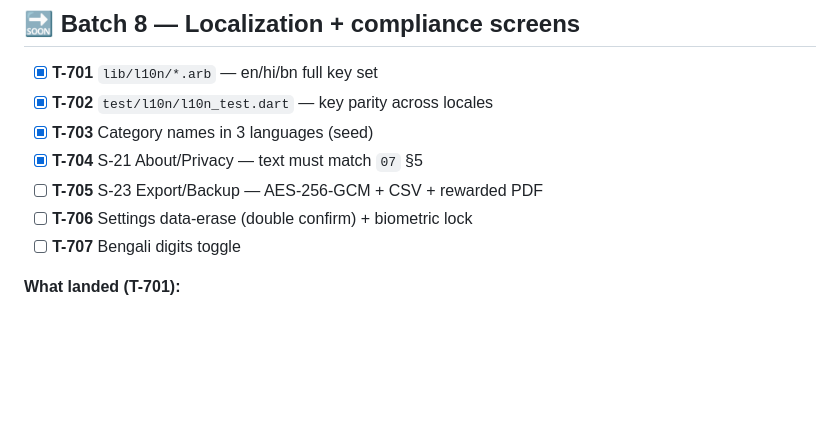
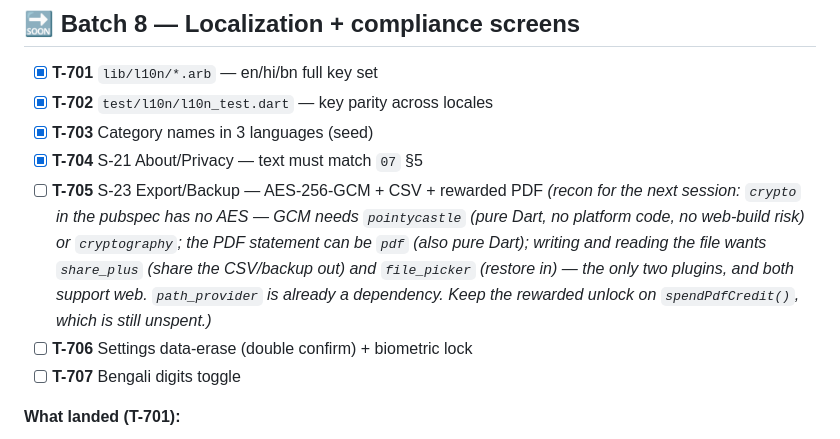
Before and after one commit to Keshab1997/spendstory, a Markdown page: docs/11-TASKS.md, the part around the change. GitHub-like rendering; blank space fills up the shorter version.

Commit message:
docs: what T-705 still needs (crypto, pdf, share, picker)

```diff
--- a/docs/11-TASKS.md
+++ b/docs/11-TASKS.md
@@ -507,6 +507,13 @@ PDF export credit gets spent.
 - [x] **T-703** Category names in 3 languages (seed)
 - [x] **T-704** S-21 About/Privacy — text must match `07` §5
 - [ ] **T-705** S-23 Export/Backup — AES-256-GCM + CSV + rewarded PDF
+      *(recon for the next session: `crypto` in the pubspec has no AES — GCM
+      needs `pointycastle` (pure Dart, no platform code, no web-build risk) or
+      `cryptography`; the PDF statement can be `pdf` (also pure Dart); writing
+      and reading the file wants `share_plus` (share the CSV/backup out) and
+      `file_picker` (restore in) — the only two plugins, and both support web.
+      `path_provider` is already a dependency. Keep the rewarded unlock on
+      `spendPdfCredit()`, which is still unspent.)*
 - [ ] **T-706** Settings data-erase (double confirm) + biometric lock
 - [ ] **T-707** Bengali digits toggle
 
```
